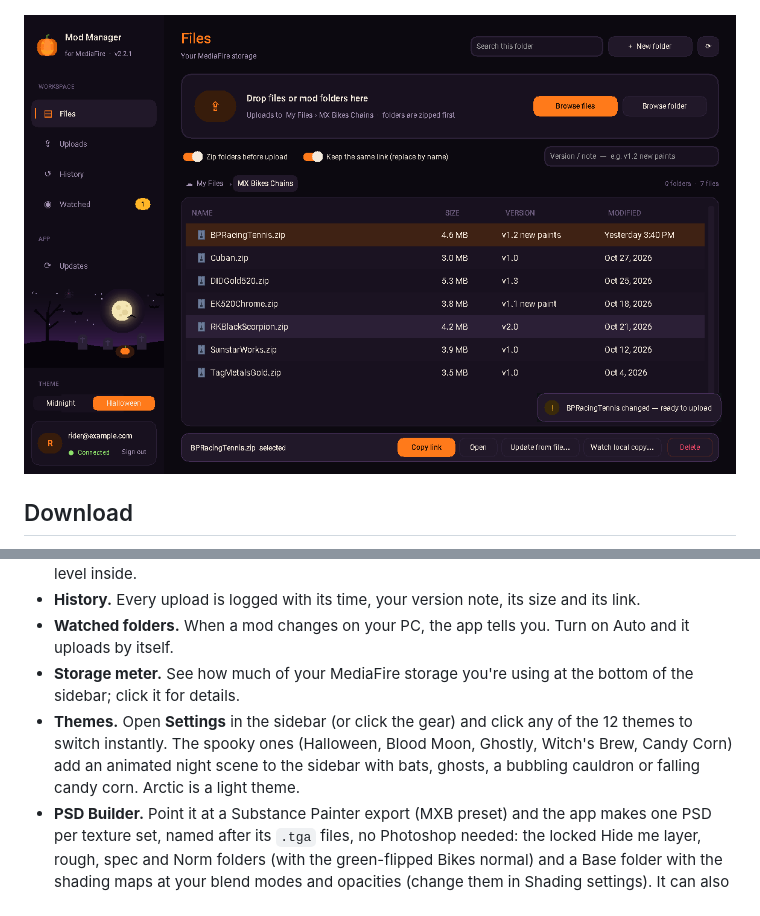
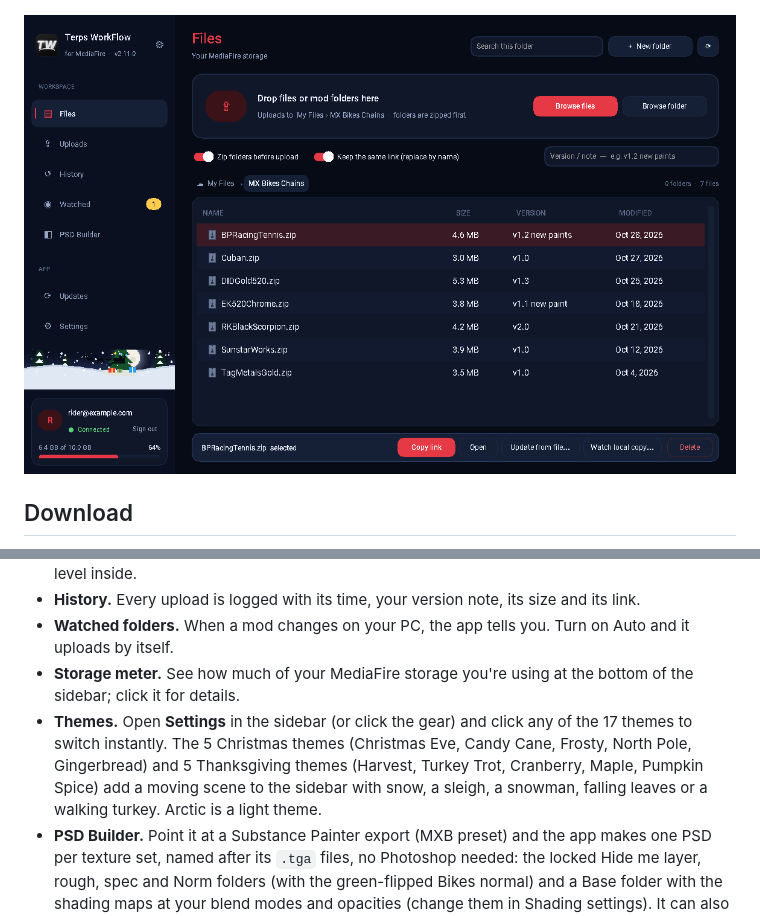
Before and after one commit to EthanLeBlanc/MediaFireModManager, a Markdown page: README.md, 2 parts joined by grey strips. Rendered like a GitHub page; pictures changed too: docs/christmas.png (added), docs/halloween.png (deleted).

Commit message:
2.12.0: Christmas and Thanksgiving themes replace Halloween
Co-Authored-By: Claude Opus 5.5 <noreply@anthropic.com>
Claude-Session: https://claude.ai/code/session_01LVxmz8NuAWLZWEP2HfXqi1

```diff
--- a/README.md
+++ b/README.md
@@ -4,7 +4,7 @@ Terps WorkFlow (formerly MediaFire Mod Manager) is a Windows app for uploading m
 
 ![Files page](docs/files.png)
 
-![Halloween theme](docs/halloween.png)
+![Christmas theme](docs/christmas.png)
 
 ## Download
 
@@ -18,7 +18,7 @@ Get **TerpsWorkFlow.exe** from the [latest release](../../releases/latest) and r
 - **History.** Every upload is logged with its time, your version note, its size and its link.
 - **Watched folders.** When a mod changes on your PC, the app tells you. Turn on Auto and it uploads by itself.
 - **Storage meter.** See how much of your MediaFire storage you're using at the bottom of the sidebar; click it for details.
-- **Themes.** Open **Settings** in the sidebar (or click the gear) and click any of the 12 themes to switch instantly. The spooky ones (Halloween, Blood Moon, Ghostly, Witch's Brew, Candy Corn) add an animated night scene to the sidebar with bats, ghosts, a bubbling cauldron or falling candy corn. Arctic is a light theme.
+- **Themes.** Open **Settings** in the sidebar (or click the gear) and click any of the 17 themes to switch instantly. The 5 Christmas themes (Christmas Eve, Candy Cane, Frosty, North Pole, Gingerbread) and 5 Thanksgiving themes (Harvest, Turkey Trot, Cranberry, Maple, Pumpkin Spice) add a moving scene to the sidebar with snow, a sleigh, a snowman, falling leaves or a walking turkey. Arctic is a light theme.
 - **PSD Builder.** Point it at a Substance Painter export (MXB preset) and the app makes one PSD per texture set, named after its `.tga` files, no Photoshop needed: the locked Hide me layer, rough, spec and Norm folders (with the green-flipped Bikes normal) and a Base folder with the shading maps at your blend modes and opacities (change them in Shading settings). It can also write the game `.tga` files, or export them from your finished PSD in Photoshop once you've done the colours.
 - **Self-updating.** When the app opens it checks for a newer release here, shows what's new and installs it.
 
```
Also changed, not shown: CHANGELOG.md (+8 -0 lines), 3 other files.
